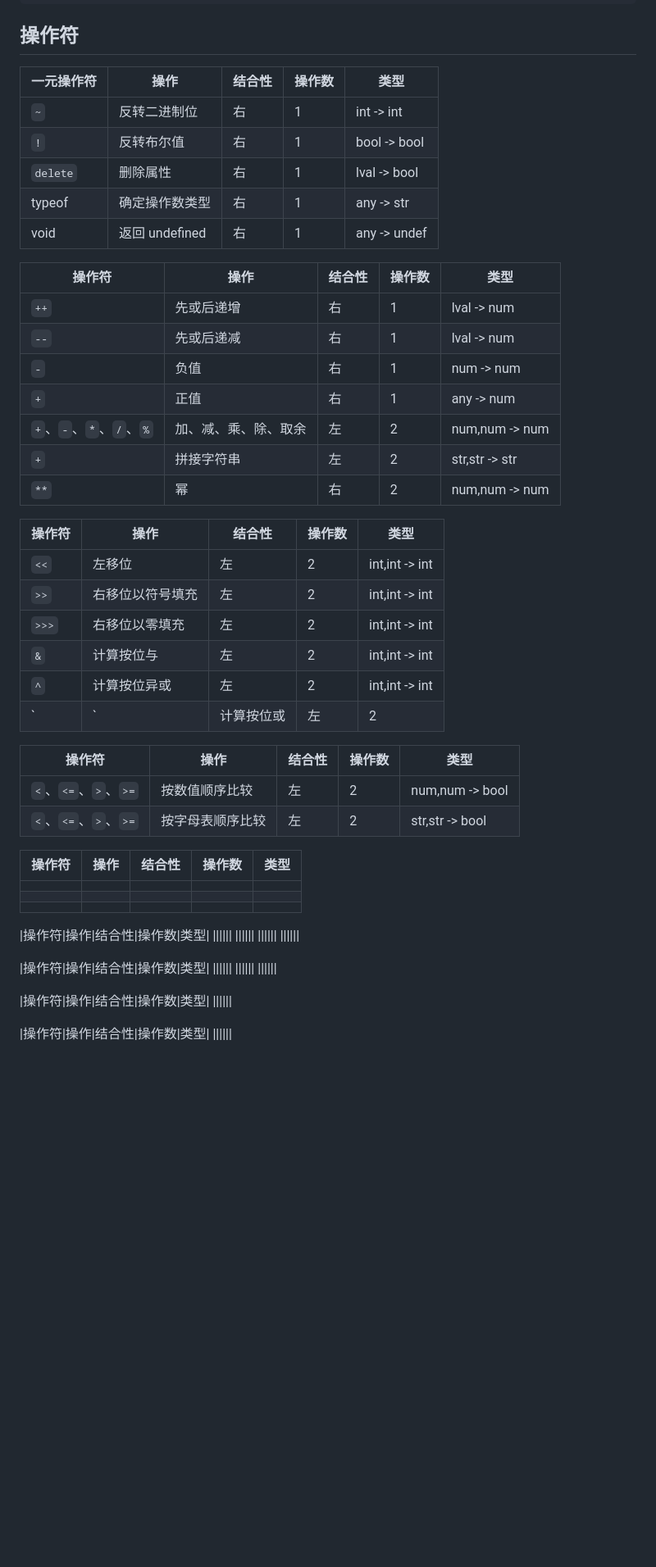
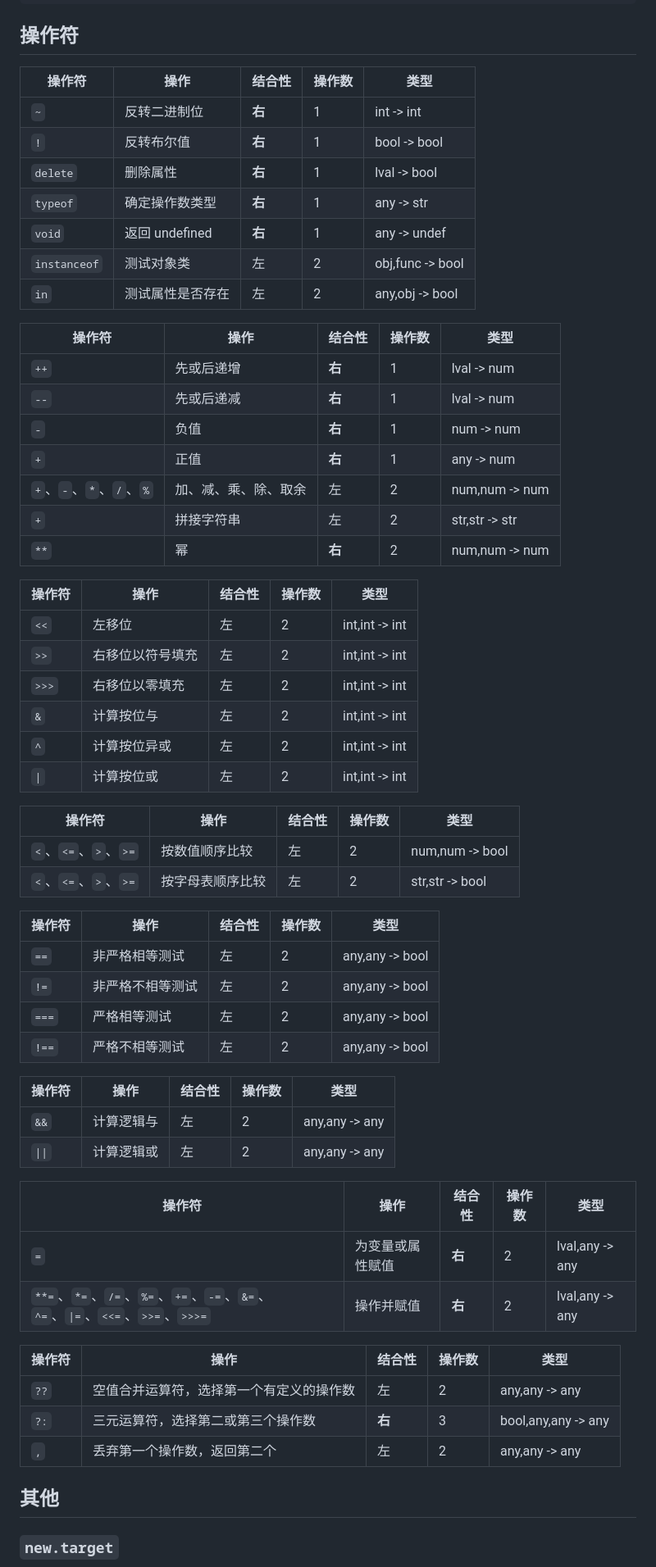
Before and after one commit to WangChiech/learn-JavaScript, a Markdown page: doc/表达式和操作符.md, the part around one of its changes. Shown at 82% size. Rendered like a GitHub page; blank space fills up the shorter version.

Commit message:
表达式和操作符

```diff
--- a/doc/表达式和操作符.md
+++ b/doc/表达式和操作符.md
@@ -89,23 +89,25 @@ new Date // 调用时，不给构造函数传参时，圆括号可以省略
 
 ## 操作符
 
-|一元操作符|操作|结合性|操作数|类型|
+|操作符|操作|结合性|操作数|类型|
 |---|---|---|---|---|
-|`~`|反转二进制位|右|1|int -> int|
-|`!`|反转布尔值|右|1|bool -> bool|
-|`delete`|删除属性|右|1|lval -> bool|
-|typeof|确定操作数类型|右|1|any -> str|
-|void|返回 undefined|右|1|any -> undef|
+|`~`|反转二进制位|**右**|1|int -> int|
+|`!`|反转布尔值|**右**|1|bool -> bool|
+|`delete`|删除属性|**右**|1|lval -> bool|
+|`typeof`|确定操作数类型|**右**|1|any -> str|
+|`void`|返回 undefined|**右**|1|any -> undef|
+|`instanceof`|测试对象类|左|2|obj,func -> bool|
+|`in`|测试属性是否存在|左|2|any,obj -> bool|
 
 |操作符|操作|结合性|操作数|类型|
 |---|---|---|---|---|
-|`++`|先或后递增|右|1|lval -> num|
-|`--`|先或后递减|右|1|lval -> num|
-|`-`|负值|右|1|num -> num|
-|`+`|正值|右|1|any -> num|
+|`++`|先或后递增|**右**|1|lval -> num|
+|`--`|先或后递减|**右**|1|lval -> num|
+|`-`|负值|**右**|1|num -> num|
+|`+`|正值|**右**|1|any -> num|
 |`+`、`-`、`*`、`/`、`%`|加、减、乘、除、取余|左|2|num,num -> num|
 |`+`|拼接字符串|左|2|str,str -> str|
-|`**`|幂|右|2|num,num -> num|
+|`**`|幂|**右**|2|num,num -> num|
 
 |操作符|操作|结合性|操作数|类型|
 |---|---|---|---|---|
@@ -114,7 +116,7 @@ new Date // 调用时，不给构造函数传参时，圆括号可以省略
 |`>>>`|右移位以零填充|左|2|int,int -> int|
 |`&`|计算按位与|左|2|int,int -> int|
 |`^`|计算按位异或|左|2|int,int -> int|
-|`|`|计算按位或|左|2|int,int -> int|
+|`\|`|计算按位或|左|2|int,int -> int|
 
 |操作符|操作|结合性|操作数|类型|
 |---|---|---|---|---|
@@ -123,24 +125,27 @@ new Date // 调用时，不给构造函数传参时，圆括号可以省略
 
 |操作符|操作|结合性|操作数|类型|
 |---|---|---|---|---|
-||||||
-||||||
-||||||
+|`==`|非严格相等测试|左|2|any,any -> bool|
+|`!=`|非严格不相等测试|左|2|any,any -> bool|
+|`===`|严格相等测试|左|2|any,any -> bool|
+|`!==`|严格不相等测试|左|2|any,any -> bool|
 
 |操作符|操作|结合性|操作数|类型|
-||||||
-||||||
-||||||
-||||||
+|---|---|---|---|---|
+|`&&`|计算逻辑与|左|2|any,any -> any|
+|`\|\|`|计算逻辑或|左|2|any,any -> any|
 
 |操作符|操作|结合性|操作数|类型|
-||||||
-||||||
-||||||
+|---|---|---|---|---|
+|`=`|为变量或属性赋值|**右**|2|lval,any -> any|
+|`**=`、`*=`、`/=`、`%=`、`+=`、`-=`、`&=`、`^=`、`\|=`、`<<=`、`>>=`、`>>>=`|操作并赋值|**右**|2|lval,any -> any|
 
 |操作符|操作|结合性|操作数|类型|
-||||||
+|---|---|---|---|---|
+|`??`|空值合并运算符，选择第一个有定义的操作数|左|2|any,any -> any|
+|`?:`|三元运算符，选择第二或第三个操作数|**右**|3|bool,any,any -> any|
+|`,`|丢弃第一个操作数，返回第二个|左|2|any,any -> any|
 
-|操作符|操作|结合性|操作数|类型|
-||||||
+## 其他
+### `new.target`
 
```
Also changed, not shown: other parts of doc/表达式和操作符.md (+21 -22 lines).
